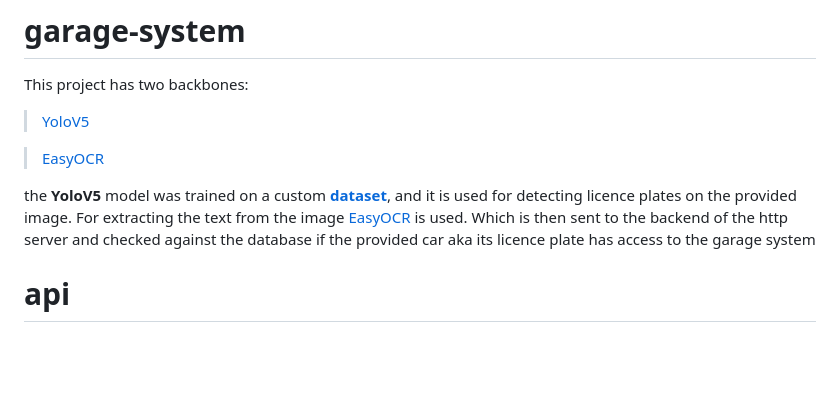
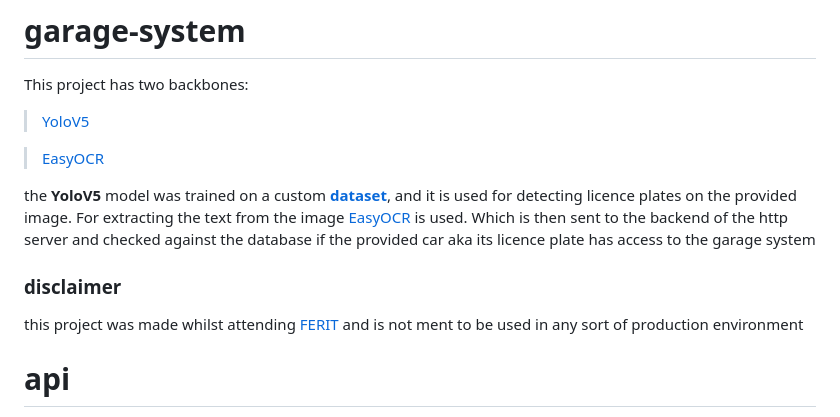
Before and after one commit to Mat1337/garage-system, a Markdown page: README.md, the part around the change. GitHub-like rendering; blank space fills up the shorter version.

```diff
--- a/README.md
+++ b/README.md
@@ -9,6 +9,11 @@ This project has two backbones:
 the **YoloV5** model was trained on a custom **[dataset](https://www.kaggle.com/datasets/andrewmvd/car-plate-detection)**, and it is used for
 detecting licence plates on the provided image. For extracting the text from the image [EasyOCR](https://github.com/JaidedAI/EasyOCR) is used.
 Which is then sent to the backend of the http server and checked against the database if the provided car aka its licence plate has access to the garage system
+
+### disclaimer
+
+this project was made whilst attending [FERIT](https://www.ferit.unios.hr/) and is not ment to
+be used in any sort of production environment
 
 # api
 
```
